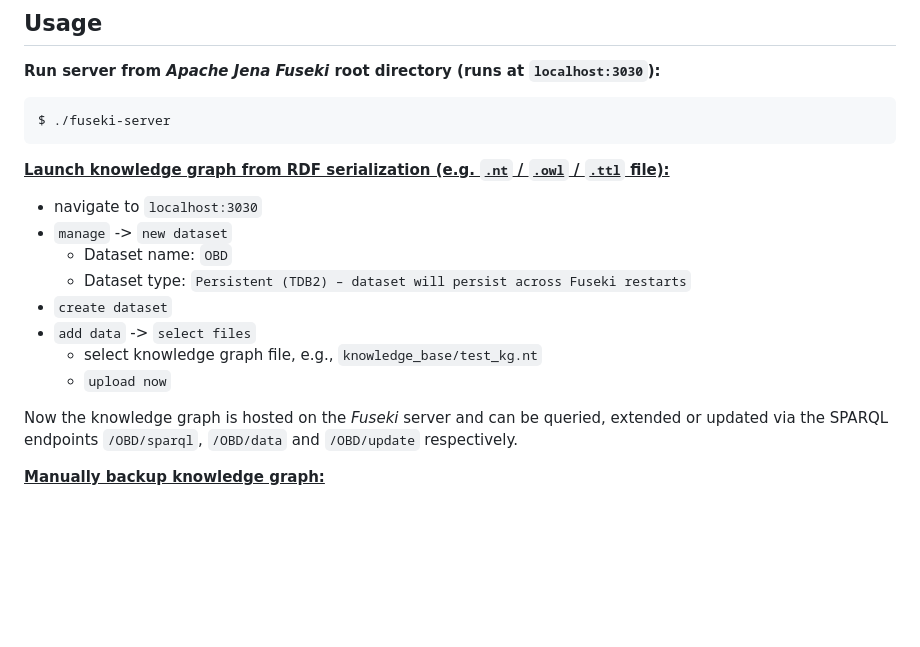
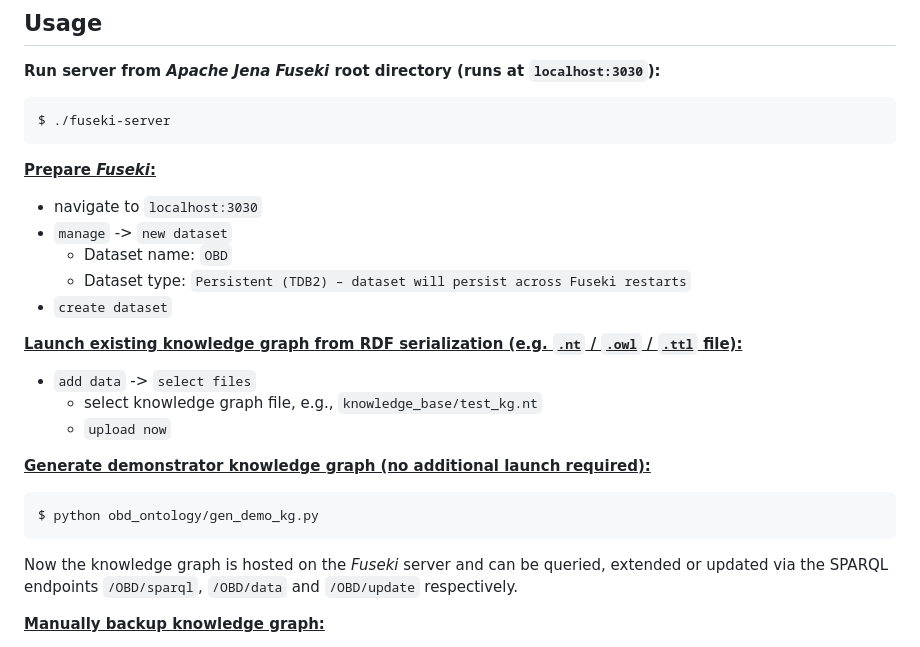
Before and after one commit to tbohne/obd_ontology, a Markdown page: README.md, the part around the change. GitHub-like rendering; blank space fills up the shorter version.

Commit message:
extend README

````diff
--- a/README.md
+++ b/README.md
@@ -34,15 +34,22 @@ $ pip install .
 $ ./fuseki-server
 ```
 
-**<u>Launch knowledge graph from RDF serialization (e.g. `.nt` / `.owl` / `.ttl` file):</u>**
+**<u>Prepare *Fuseki*:</u>**
 - navigate to `localhost:3030`
 - `manage` -> `new dataset`
     - Dataset name: `OBD`
     - Dataset type: `Persistent (TDB2) – dataset will persist across Fuseki restarts`
 - `create dataset`
+
+**<u>Launch existing knowledge graph from RDF serialization (e.g. `.nt` / `.owl` / `.ttl` file):</u>**
 - `add data` -> `select files`
     - select knowledge graph file, e.g., `knowledge_base/test_kg.nt`
     - `upload now`
+
+**<u>Generate demonstrator knowledge graph (no additional launch required):</u>**
+```
+$ python obd_ontology/gen_demo_kg.py
+```
 
 Now the knowledge graph is hosted on the *Fuseki* server and can be queried, extended or updated via the SPARQL endpoints `/OBD/sparql`, `/OBD/data` and `/OBD/update` respectively.
 
````
